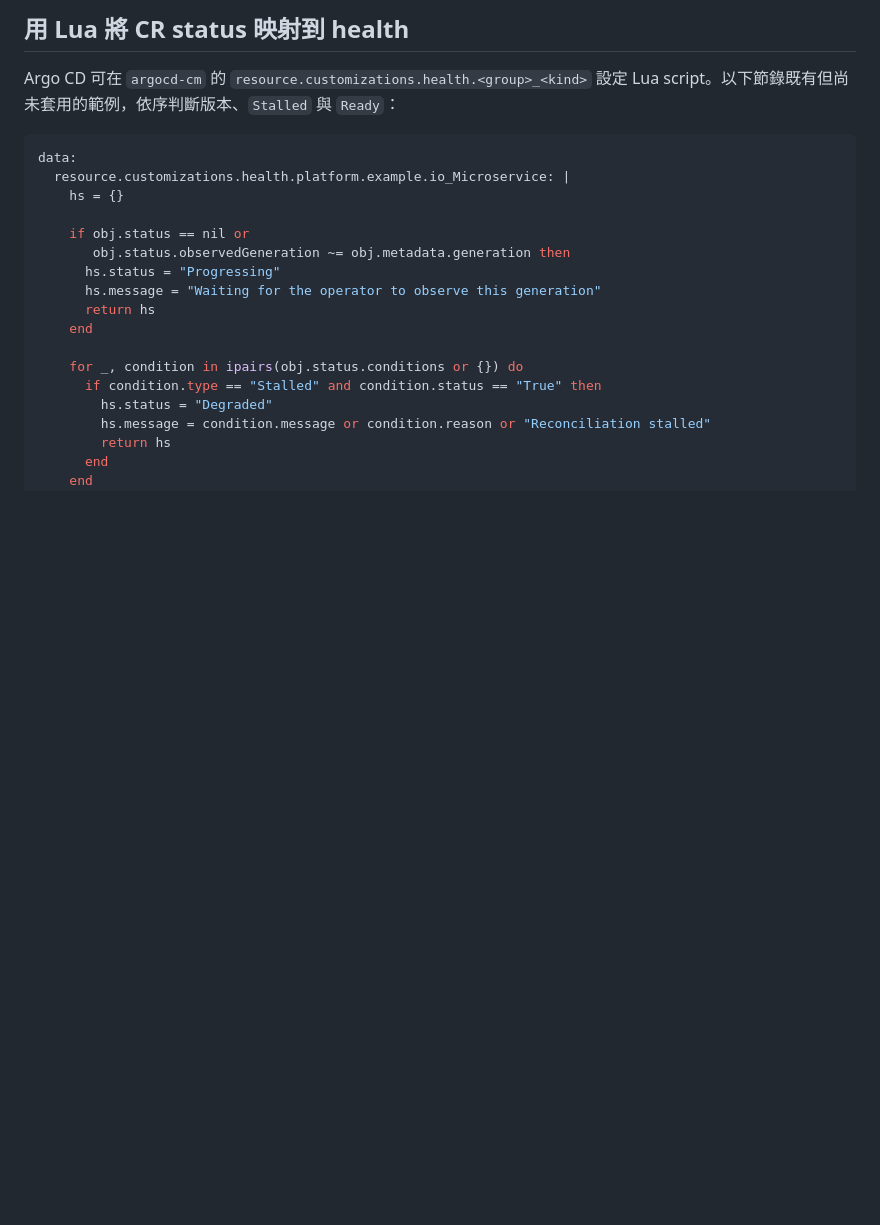
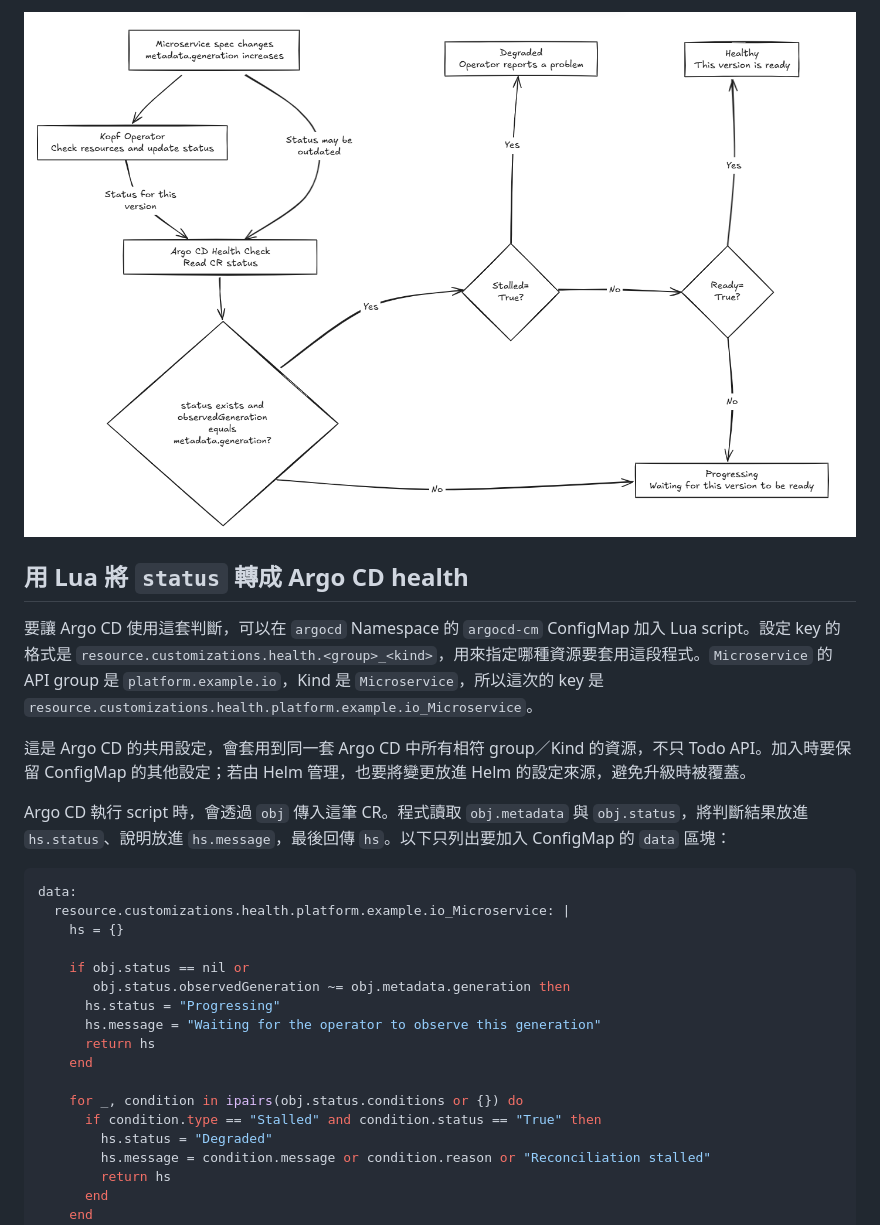
Before and after one commit to yrw9281/IT30.Platform.Engineering, a Markdown page: doc/zh-tw/D25.md, the part around the change printed below. Drawn GitHub-style; pictures changed too: doc/assets/day-25-argocd-microservice-health-flow.png (added); blank space fills up the shorter version.

````diff
--- a/doc/zh-tw/D25.md
+++ b/doc/zh-tw/D25.md
@@ -47,7 +27,13 @@ flowchart TD
 
-## 用 Lua 將 CR status 映射到 health
+![Operator 回寫 Microservice 狀態，Argo CD Health Check 依 generation、Stalled 與 Ready 判斷 Progressing、Degraded 或 Healthy](../assets/day-25-argocd-microservice-health-flow.png)
 
-Argo CD 可在 `argocd-cm` 的 `resource.customizations.health.<group>_<kind>` 設定 Lua script。以下節錄既有但尚未套用的範例，依序判斷版本、`Stalled` 與 `Ready`：
+## 用 Lua 將 `status` 轉成 Argo CD health
+
+要讓 Argo CD 使用這套判斷，可以在 `argocd` Namespace 的 `argocd-cm` ConfigMap 加入 Lua script。設定 key 的格式是 `resource.customizations.health.<group>_<kind>`，用來指定哪種資源要套用這段程式。`Microservice` 的 API group 是 `platform.example.io`，Kind 是 `Microservice`，所以這次的 key 是 `resource.customizations.health.platform.example.io_Microservice`。
+
+這是 Argo CD 的共用設定，會套用到同一套 Argo CD 中所有相符 group／Kind 的資源，不只 Todo API。加入時要保留 ConfigMap 的其他設定；若由 Helm 管理，也要將變更放進 Helm 的設定來源，避免升級時被覆蓋。
+
+Argo CD 執行 script 時，會透過 `obj` 傳入這筆 CR。程式讀取 `obj.metadata` 與 `obj.status`，將判斷結果放進 `hs.status`、說明放進 `hs.message`，最後回傳 `hs`。以下只列出要加入 ConfigMap 的 `data` 區塊：
 
 ```yaml
 data:
````
Also changed, not shown: other parts of doc/zh-tw/D25.md (+32 -44 lines).
